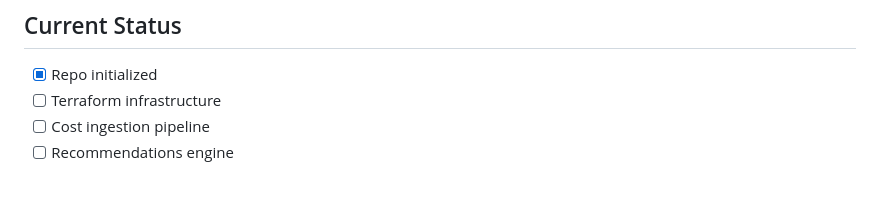
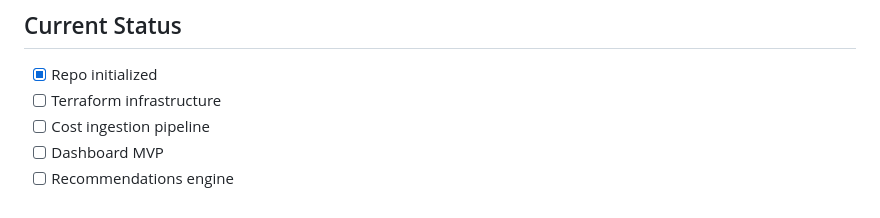
Before and after one commit to NickJohnson06/aws-cost-optimizer, a Markdown page: README.md, the part around the change. Rendered like a GitHub page.

Commit message:
docs: refine README content

```diff
--- a/README.md
+++ b/README.md
@@ -88,4 +88,5 @@ terraform apply
 - [x] Repo initialized
 - [ ] Terraform infrastructure
 - [ ] Cost ingestion pipeline
+- [ ] Dashboard MVP
 - [ ] Recommendations engine
```
